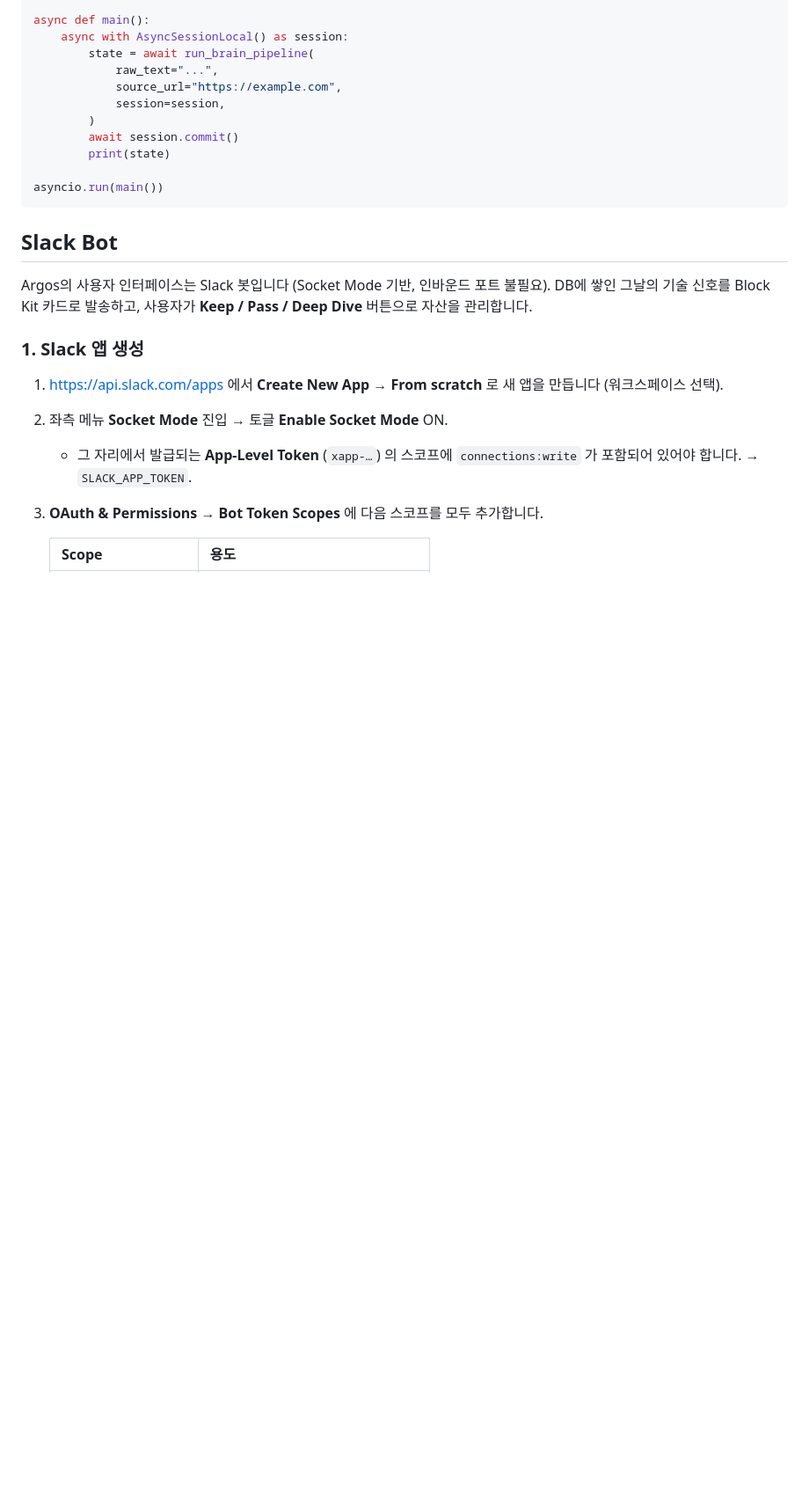
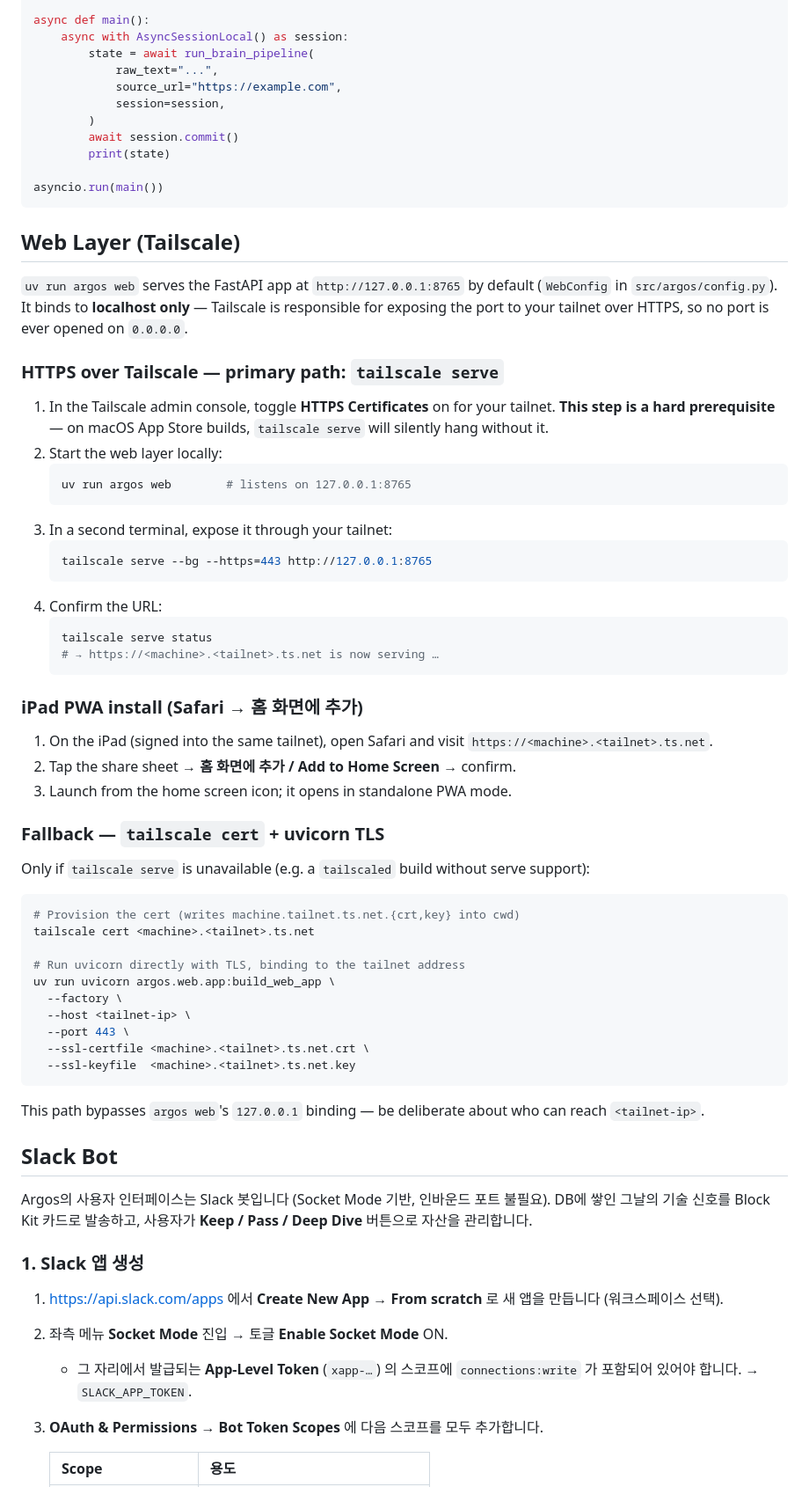
Before and after one commit to james20140802/argos, a Markdown page: README.md, the part around the change. Shown at 88% size. GitHub-like rendering; blank space fills up the shorter version.

Commit message:
📝 docs(web): document Tailscale HTTPS serve setup and iPad PWA install
Adds a "Web Layer (Tailscale)" section between Running and Slack Bot
covering: 127.0.0.1 binding policy; tailscale serve primary path with
the admin console HTTPS Certificates toggle as a hard prerequisite
(documents the macOS App Store hang); iPad Safari Add to Home Screen;
tailscale cert + uvicorn TLS fallback.

Refs: ARG-164

````diff
--- a/README.md
+++ b/README.md
@@ -145,6 +145,60 @@ async def main():
 
 asyncio.run(main())
 ```
+
+## Web Layer (Tailscale)
+
+`uv run argos web` serves the FastAPI app at `http://127.0.0.1:8765` by default
+(`WebConfig` in `src/argos/config.py`). It binds to **localhost only** — Tailscale
+is responsible for exposing the port to your tailnet over HTTPS, so no port is
+ever opened on `0.0.0.0`.
+
+### HTTPS over Tailscale — primary path: `tailscale serve`
+
+1. In the Tailscale admin console, toggle **HTTPS Certificates** on for your
+   tailnet. **This step is a hard prerequisite** — on macOS App Store builds,
+   `tailscale serve` will silently hang without it.
+2. Start the web layer locally:
+   ```bash
+   uv run argos web        # listens on 127.0.0.1:8765
+   ```
+3. In a second terminal, expose it through your tailnet:
+   ```bash
+   tailscale serve --bg --https=443 http://127.0.0.1:8765
+   ```
+4. Confirm the URL:
+   ```bash
+   tailscale serve status
+   # → https://<machine>.<tailnet>.ts.net is now serving …
+   ```
+
+### iPad PWA install (Safari → 홈 화면에 추가)
+
+1. On the iPad (signed into the same tailnet), open Safari and visit
+   `https://<machine>.<tailnet>.ts.net`.
+2. Tap the share sheet → **홈 화면에 추가 / Add to Home Screen** → confirm.
+3. Launch from the home screen icon; it opens in standalone PWA mode.
+
+### Fallback — `tailscale cert` + uvicorn TLS
+
+Only if `tailscale serve` is unavailable (e.g. a `tailscaled` build without
+serve support):
+
+```bash
+# Provision the cert (writes machine.tailnet.ts.net.{crt,key} into cwd)
+tailscale cert <machine>.<tailnet>.ts.net
+
+# Run uvicorn directly with TLS, binding to the tailnet address
+uv run uvicorn argos.web.app:build_web_app \
+  --factory \
+  --host <tailnet-ip> \
+  --port 443 \
+  --ssl-certfile <machine>.<tailnet>.ts.net.crt \
+  --ssl-keyfile  <machine>.<tailnet>.ts.net.key
+```
+
+This path bypasses `argos web`'s `127.0.0.1` binding — be deliberate about
+who can reach `<tailnet-ip>`.
 
 ## Slack Bot
 
````
